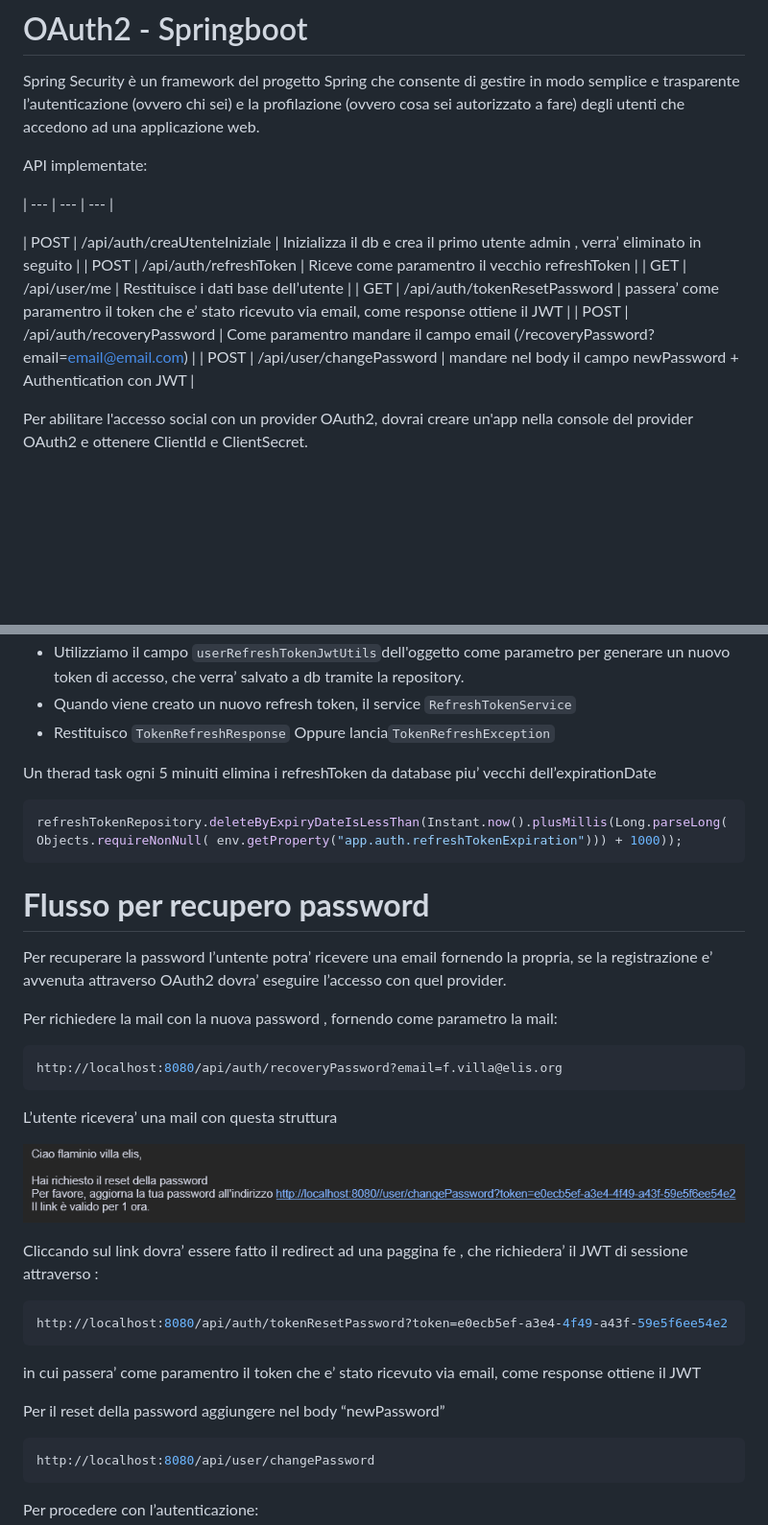
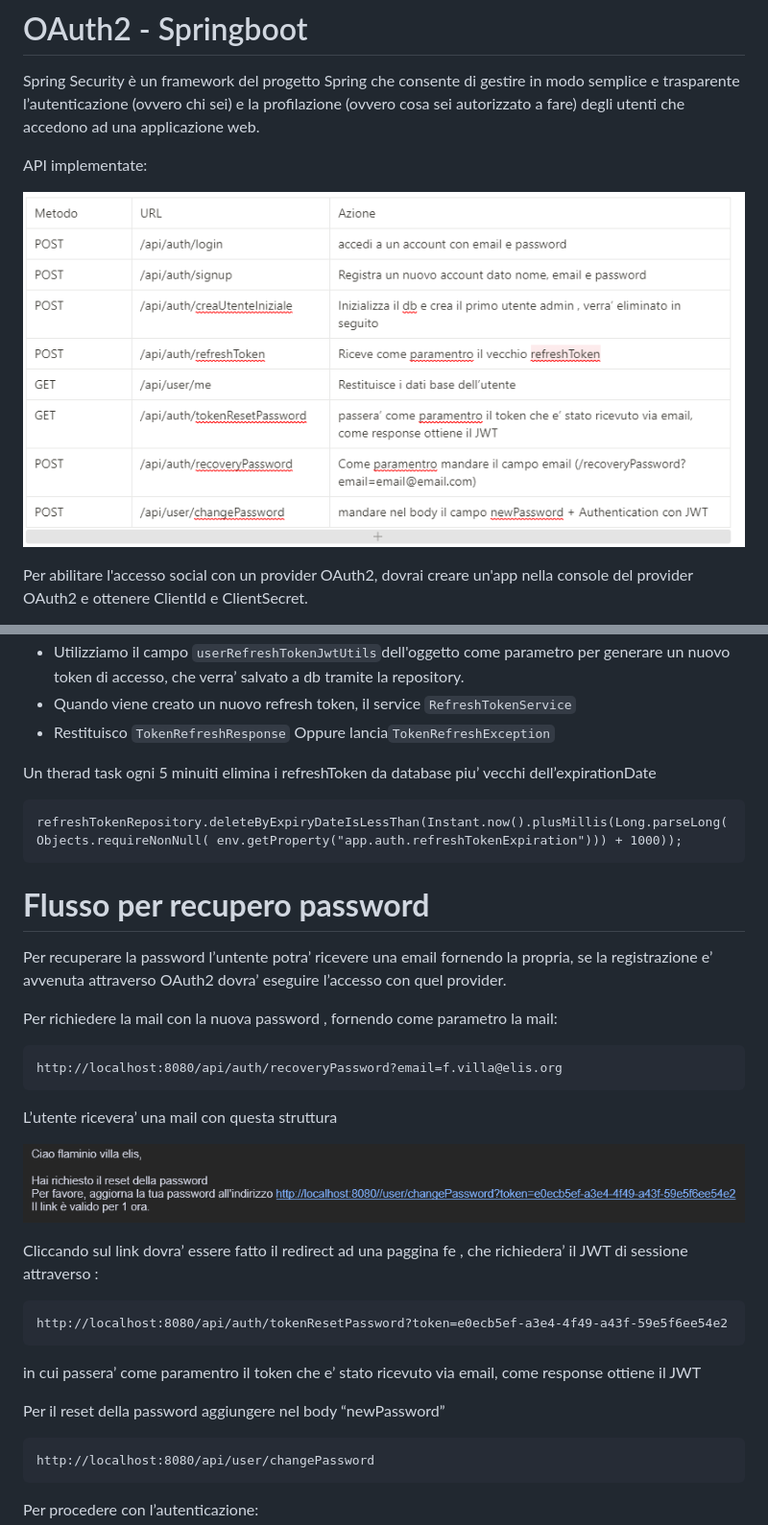
Before and after one commit to villaflaminio/spring-security-oauth2, a Markdown page: README.md, 2 parts joined by grey strips. Shown at 96% size. Rendered like a GitHub page; pictures changed too: OAuth2 - Springboot 7008576a77c549b893f7f9d695b75f43/apiList.png (added); blank space fills up the shorter version.

Commit message:
Readme description

````diff
--- a/README.md
+++ b/README.md
@@ -4,14 +4,8 @@ Spring Security è un framework del progetto Spring che consente di gestire in m
 
 API implementate:
 
-| --- | --- | --- |
+![Untitled](OAuth2%20-%20Springboot%207008576a77c549b893f7f9d695b75f43/apiList.png)
 
-| POST | /api/auth/creaUtenteIniziale | Inizializza il db e crea il primo utente admin , verra’ eliminato in seguito |
-| POST | /api/auth/refreshToken | Riceve come paramentro il vecchio refreshToken |
-| GET | /api/user/me | Restituisce i dati base dell’utente |
-| GET | /api/auth/tokenResetPassword | passera’ come paramentro il token che e’ stato ricevuto via email, come response ottiene il JWT |
-| POST | /api/auth/recoveryPassword | Come paramentro mandare il campo email (/recoveryPassword?email=email@email.com) |
-| POST  | /api/user/changePassword | mandare nel body il campo newPassword + Authentication con JWT |
 
 Per abilitare l'accesso social con un provider OAuth2, dovrai creare un'app nella console del provider OAuth2 e ottenere ClientId e ClientSecret.
 
@@ -112,7 +106,7 @@ Nel `refreshtoken()`metodo:
 
 Un therad task ogni 5 minuiti elimina i refreshToken da database piu’ vecchi dell’expirationDate
 
-```java
+```http request
 refreshTokenRepository.deleteByExpiryDateIsLessThan(Instant.now().plusMillis(Long.parseLong(Objects.requireNonNull( env.getProperty("app.auth.refreshTokenExpiration"))) + 1000));
 ```
 
@@ -122,7 +116,7 @@ Per recuperare la password l’untente potra’ ricevere una email fornendo la p
 
 Per richiedere la mail con la nuova password , fornendo come parametro la mail:
 
-```json
+```http request
 http://localhost:8080/api/auth/recoveryPassword?email=f.villa@elis.org
 ```
 
@@ -132,7 +126,7 @@ L’utente ricevera’ una mail con questa struttura
 
 Cliccando sul link dovra’ essere fatto il redirect ad una paggina fe , che richiedera’ il JWT di sessione attraverso :
 
-```json
+```http request
 http://localhost:8080/api/auth/tokenResetPassword?token=e0ecb5ef-a3e4-4f49-a43f-59e5f6ee54e2
 ```
 
@@ -140,7 +134,7 @@ in cui passera’ come paramentro il token che e’ stato ricevuto via email, co
 
 Per il reset della password aggiungere nel body “newPassword”
 
-```json
+```http request
 http://localhost:8080/api/user/changePassword
 ```
 
````
